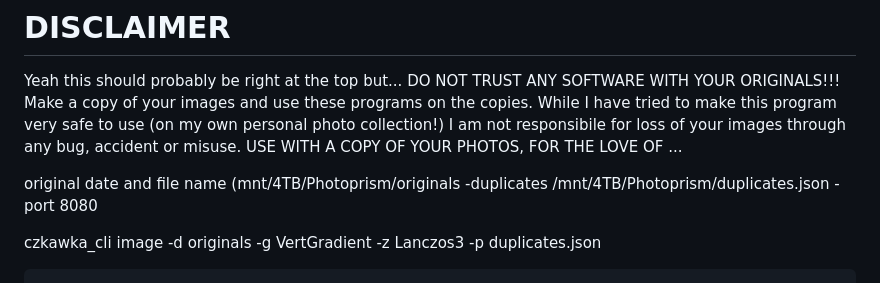
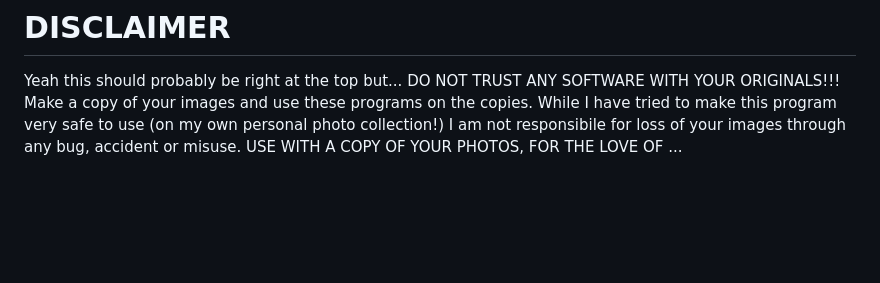
Before and after one commit to raffraffraff/czkawka-webui, a Markdown page: README.md, the part around the change. Drawn GitHub-style; blank space fills up the shorter version.

Commit message:
Removing crud from README.md

````diff
--- a/README.md
+++ b/README.md
@@ -65,9 +65,3 @@ Whenever you regenerate the duplicates.json file, make sure you stop/start this
 
 # DISCLAIMER
 Yeah this should probably be right at the top but... DO NOT TRUST ANY SOFTWARE WITH YOUR ORIGINALS!!! Make a copy of your images and use these programs on the copies. While I have tried to make this program very safe to use (on my own personal photo collection!) I am not responsibile for loss of your images through any bug, accident or misuse. USE WITH A COPY OF YOUR PHOTOS, FOR THE LOVE OF ...
-
-original date and file name (mnt/4TB/Photoprism/originals -duplicates /mnt/4TB/Photoprism/duplicates.json -port 8080
-
-czkawka_cli image -d originals  -g VertGradient -z Lanczos3 -p duplicates.json
-
-```
````
